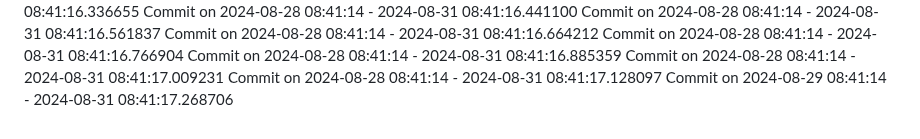
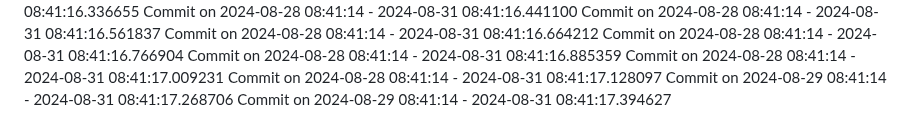
Before and after one commit to AagamanMainali35/blog-app, a Markdown page: README.md, the part around the change. GitHub-like rendering.

Commit message:
Commit for 2024-08-29 08:41:14

```diff
--- a/README.md
+++ b/README.md
@@ -155,3 +155,4 @@ Commit on 2024-08-28 08:41:14 - 2024-08-31 08:41:16.885359
 Commit on 2024-08-28 08:41:14 - 2024-08-31 08:41:17.009231
 Commit on 2024-08-28 08:41:14 - 2024-08-31 08:41:17.128097
 Commit on 2024-08-29 08:41:14 - 2024-08-31 08:41:17.268706
+Commit on 2024-08-29 08:41:14 - 2024-08-31 08:41:17.394627
```
